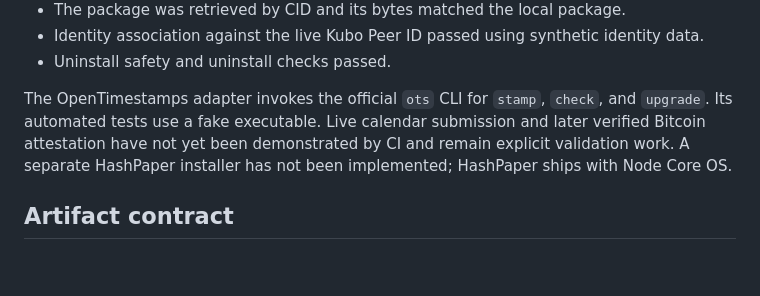
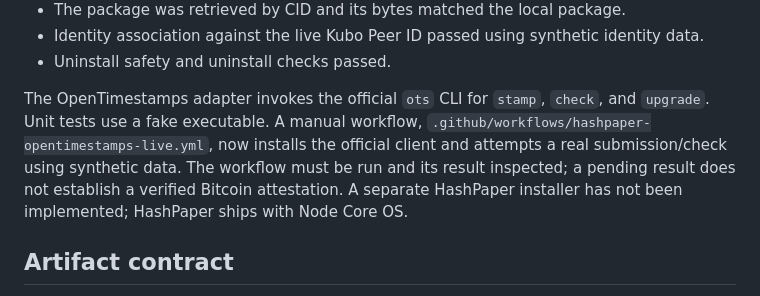
Before and after one commit to byLAEV/Node-Core-OS, a Markdown page: docs/HASHPAPER.md, the part around the change. Drawn GitHub-style; blank space fills up the shorter version.

Commit message:
Document opt-in live OpenTimestamps validation workflow

```diff
--- a/docs/HASHPAPER.md
+++ b/docs/HASHPAPER.md
@@ -18,7 +18,7 @@ Verified in GitHub Actions on commit `d953d0732dba587b5a4153aba4b9758d656edf89`:
 - Identity association against the live Kubo Peer ID passed using synthetic identity data.
 - Uninstall safety and uninstall checks passed.
 
-The OpenTimestamps adapter invokes the official `ots` CLI for `stamp`, `check`, and `upgrade`. Its automated tests use a fake executable. Live calendar submission and later verified Bitcoin attestation have not yet been demonstrated by CI and remain explicit validation work. A separate HashPaper installer has not been implemented; HashPaper ships with Node Core OS.
+The OpenTimestamps adapter invokes the official `ots` CLI for `stamp`, `check`, and `upgrade`. Unit tests use a fake executable. A manual workflow, `.github/workflows/hashpaper-opentimestamps-live.yml`, now installs the official client and attempts a real submission/check using synthetic data. The workflow must be run and its result inspected; a pending result does not establish a verified Bitcoin attestation. A separate HashPaper installer has not been implemented; HashPaper ships with Node Core OS.
 
 ## Artifact contract
 
```
